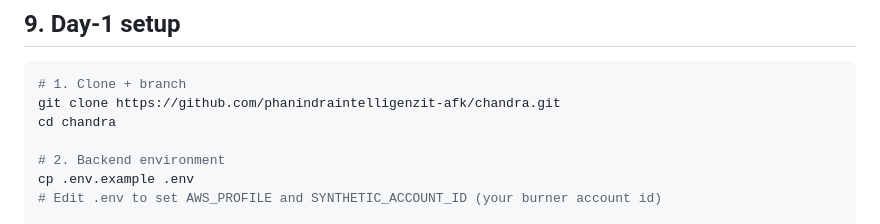
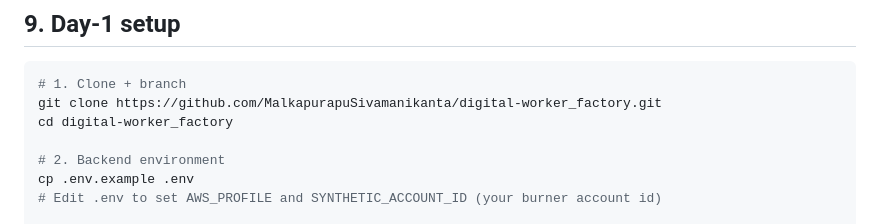
Before and after one commit to MalkapurapuSivamanikanta/digital-worker_factory, a Markdown page: README.md, the part around the change. Rendered like a GitHub page.

Commit message:
Update repository clone instructions in README

````diff
--- a/README.md
+++ b/README.md
@@ -464,8 +464,8 @@ frontend/
 
 ```bash
 # 1. Clone + branch
-git clone https://github.com/phanindraintelligenzit-afk/chandra.git
-cd chandra
+git clone https://github.com/MalkapurapuSivamanikanta/digital-worker_factory.git
+cd digital-worker_factory
 
 # 2. Backend environment
 cp .env.example .env
````
